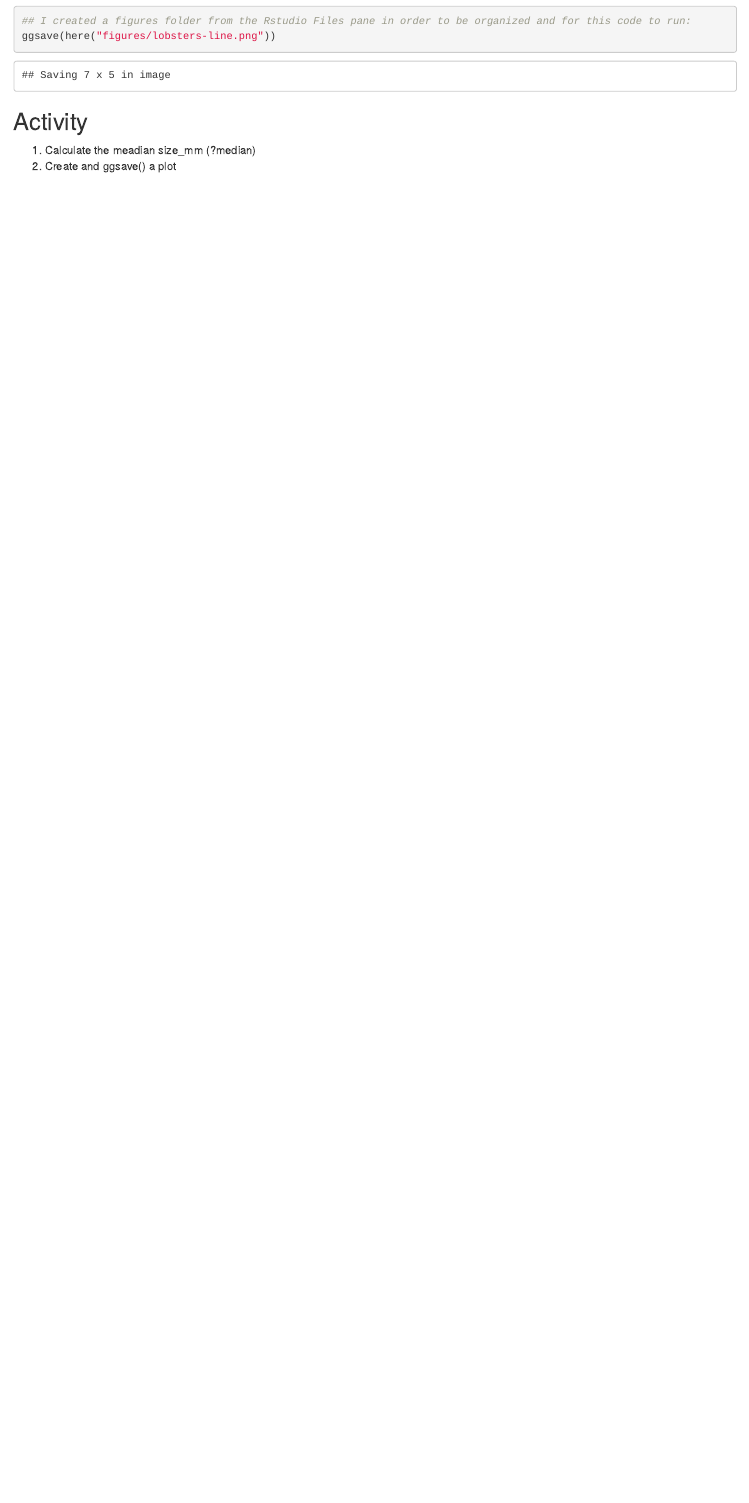
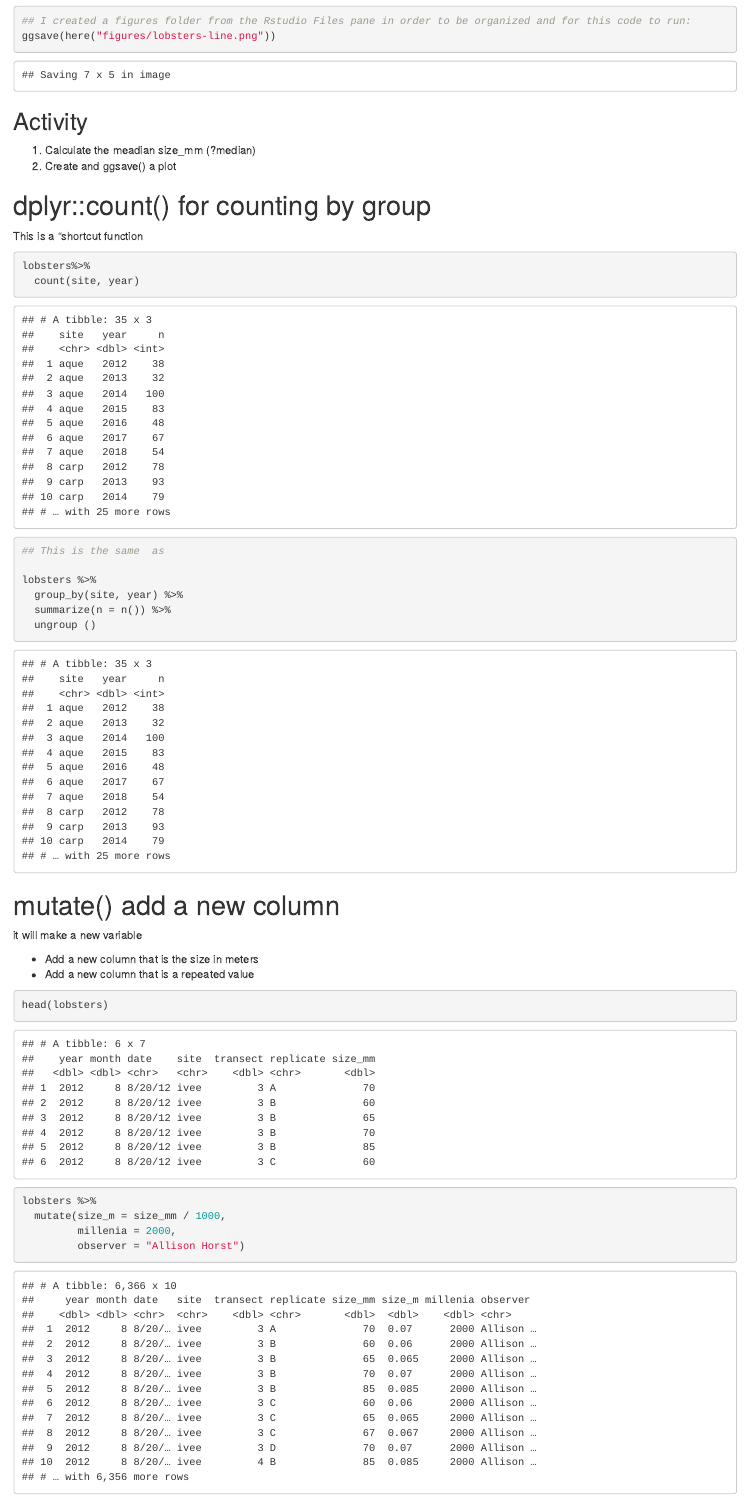
Before and after one commit to mtroup317/r-workshop, an R Markdown document (pivot-tables-rmd.Rmd): the page in a window 1100 px wide, from 3860 px down. The pictures show the output file pivot-tables-rmd.html that the author committed with the source, opened offline.

Commit message:
updates before lunch

````diff
--- a/pivot-tables-rmd.Rmd
+++ b/pivot-tables-rmd.Rmd
@@ -79,3 +79,32 @@ ggsave(here("figures/lobsters-line.png"))
 ## Activity
 1. Calculate the meadian size_mm (?median)
 2. Create and ggsave() a plot
+
+# dplyr::count() for counting by group
+This is a "shortcut function
+
+```{r}
+lobsters%>%
+  count(site, year)
+
+## This is the same  as
+
+lobsters %>%
+  group_by(site, year) %>%
+  summarize(n = n()) %>%
+  ungroup ()
+
+```
+
+# mutate() add a new column
+it will make a new variable
+
+- Add a new column that is the size in meters
+- Add a new column that is a repeated value
+```{r}
+head(lobsters)
+
+lobsters %>%
+  mutate(size_m = size_mm / 1000,
+         millenia = 2000,
+         observer = "Allison Horst")
````
Also changed, not shown: kelp_goleta_july.xls, pivot-tables-rmd.html, pivot-tables-rmd.Rmd (14 more changed lines).
